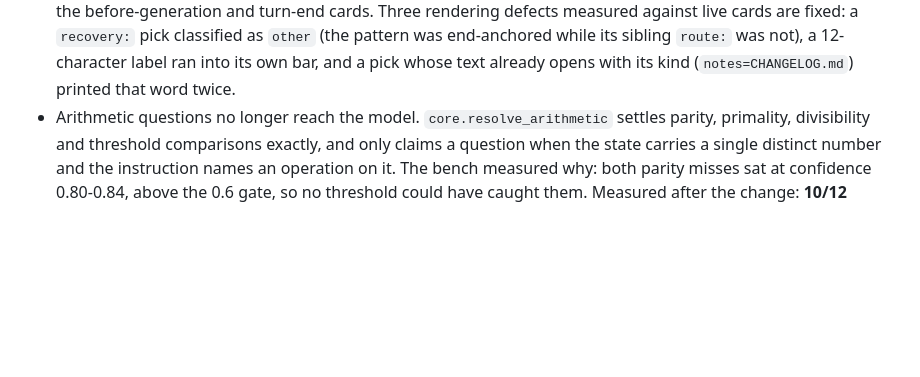
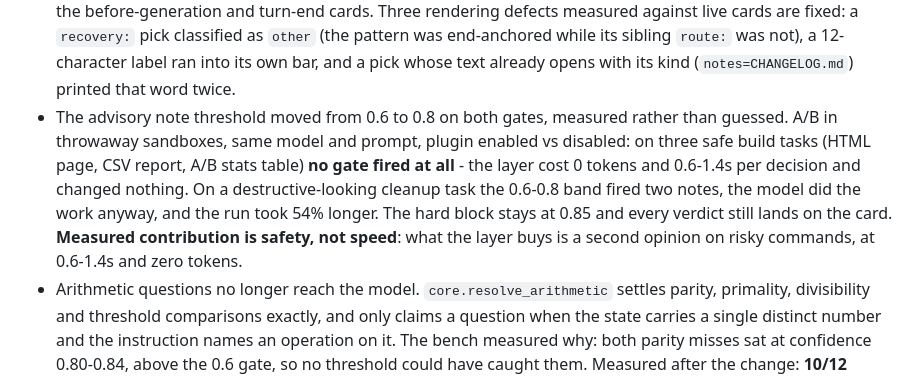
Before and after one commit to F0Rextasy/omp-laya-judge, a Markdown page: CHANGELOG.md, the part around the change. Drawn GitHub-style; blank space fills up the shorter version.

Commit message:
record the A/B result in the 0.4.0 changelog

```diff
--- a/CHANGELOG.md
+++ b/CHANGELOG.md
@@ -16,6 +16,16 @@
   `other` (the pattern was end-anchored while its sibling `route:` was not), a
   12-character label ran into its own bar, and a pick whose text already opens
   with its kind (`notes=CHANGELOG.md`) printed that word twice.
+- The advisory note threshold moved from 0.6 to 0.8 on both gates, measured
+  rather than guessed. A/B in throwaway sandboxes, same model and prompt,
+  plugin enabled vs disabled: on three safe build tasks (HTML page, CSV
+  report, A/B stats table) **no gate fired at all** - the layer cost 0 tokens
+  and 0.6-1.4s per decision and changed nothing. On a destructive-looking
+  cleanup task the 0.6-0.8 band fired two notes, the model did the work
+  anyway, and the run took 54% longer. The hard block stays at 0.85 and every
+  verdict still lands on the card. **Measured contribution is safety, not
+  speed**: what the layer buys is a second opinion on risky commands, at
+  0.6-1.4s and zero tokens.
 - Arithmetic questions no longer reach the model. `core.resolve_arithmetic`
   settles parity, primality, divisibility and threshold comparisons exactly,
   and only claims a question when the state carries a single distinct number
```
